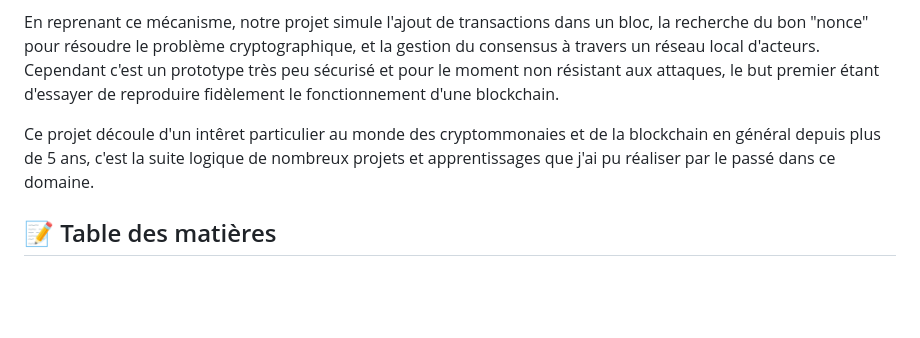
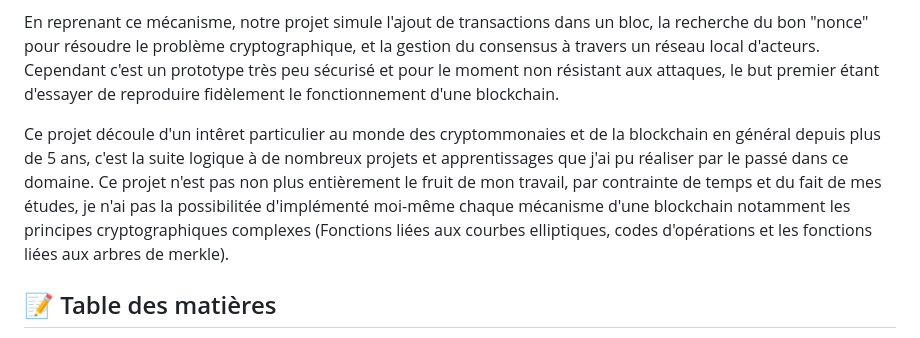
Before and after one commit to 62nowan/Noctal, a Markdown page: README.md, the part around the change. GitHub-like rendering; blank space fills up the shorter version.

```diff
--- a/README.md
+++ b/README.md
@@ -11,8 +11,11 @@
  travers un réseau local d'acteurs. Cependant c'est un prototype très peu sécurisé et pour le moment non résistant aux attaques, le but premier étant d'essayer de reproduire fidèlement le
  fonctionnement d'une blockchain.
 
- Ce projet découle d'un intêret particulier au monde des cryptommonaies et de la blockchain en général depuis plus de 5 ans, c'est la suite logique de nombreux projets et apprentissages
+ Ce projet découle d'un intêret particulier au monde des cryptommonaies et de la blockchain en général depuis plus de 5 ans, c'est la suite logique à de nombreux projets et apprentissages
  que j'ai pu réaliser par le passé dans ce domaine.
+ Ce projet n'est pas non plus entièrement le fruit de mon travail, par contrainte de temps et du fait de mes études, je n'ai pas la possibilitée d'implémenté moi-même chaque mécanisme
+ d'une blockchain notamment les principes cryptographiques complexes (Fonctions liées aux courbes elliptiques, codes d'opérations et les fonctions liées aux arbres de merkle).
+
 
 
 ## 📝 Table des matières
```
